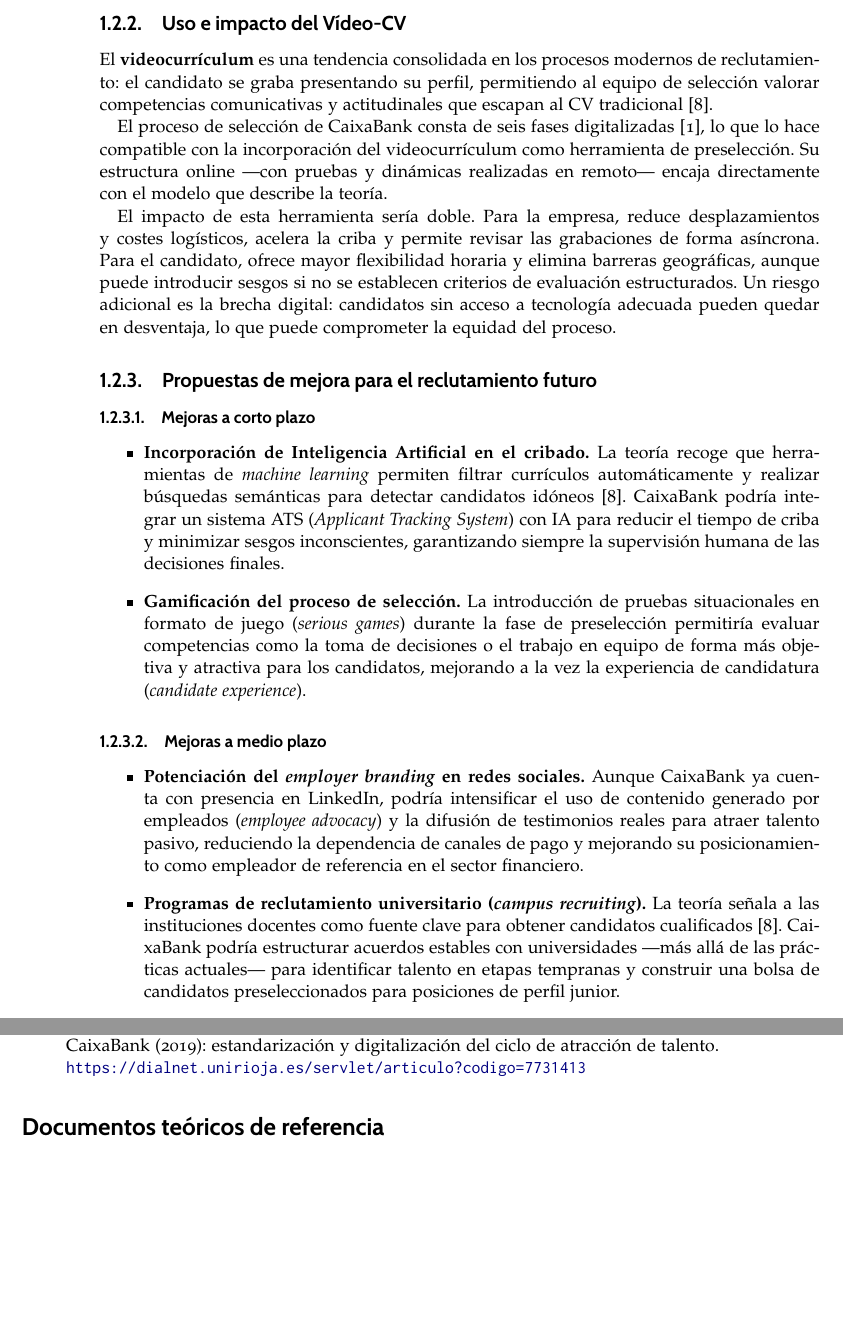
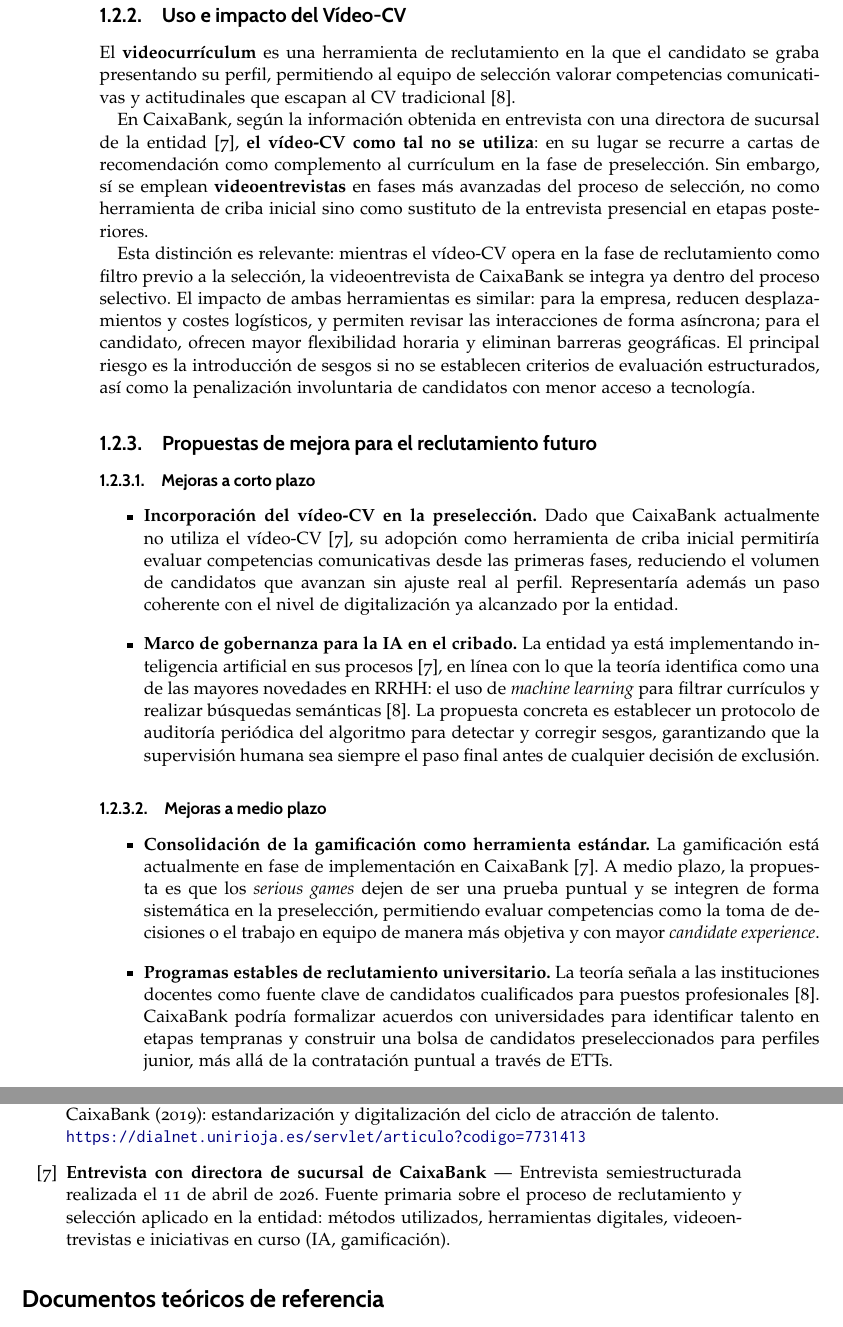
Before and after one commit to InfoBoys/RecursosHumanosCaixaBank, a LaTeX document (practicat4t5.tex, which reads capitulos/bibliografia/bibliografiat4t5.tex, capitulos/practicat4t5/joseAngel/t4_jose_angel.tex): two parts of pages 10 and 17 of 17, joined at a grey line, cut so that both start at the same text, the shorter picture padded with empty space. Compiled offline with pdfLaTeX.

Commit message:
feat: añadir fuentes consultadas y mejorar redacción en capítulos de reclutamiento

```diff
--- a/capitulos/bibliografia/bibliografiat4t5.tex
+++ b/capitulos/bibliografia/bibliografiat4t5.tex
@@ -36,6 +36,8 @@
   \item \textbf{People Xperience Hub / Dialnet} --- Artículo académico sobre la iniciativa RPO de CaixaBank (2019): estandarización y digitalización del ciclo de atracción de talento.\\
         \url{https://dialnet.unirioja.es/servlet/articulo?codigo=7731413}
 
+  \item \textbf{Entrevista con directora de sucursal de CaixaBank} --- Entrevista semiestructurada realizada el 11 de abril de 2026. Fuente primaria sobre el proceso de reclutamiento y selección aplicado en la entidad: métodos utilizados, herramientas digitales, videoentrevistas e iniciativas en curso (IA, gamificación).
+
 \end{enumerate}
 
 % ================================================================
--- a/capitulos/practicat4t5/joseAngel/t4_jose_angel.tex
+++ b/capitulos/practicat4t5/joseAngel/t4_jose_angel.tex
@@ -41,59 +36,63 @@
 
 \subsection{Uso e impacto del Vídeo-CV}
 
-El \textbf{videocurrículum} es una tendencia consolidada en los procesos modernos de
-reclutamiento: el candidato se graba presentando su perfil, permitiendo al equipo de
-selección valorar competencias comunicativas y actitudinales que escapan al CV
-tradicional [8].
+El \textbf{videocurrículum} es una herramienta de reclutamiento en la que el candidato
+se graba presentando su perfil, permitiendo al equipo de selección valorar competencias
+comunicativas y actitudinales que escapan al CV tradicional [8].
 
-El proceso de selección de CaixaBank consta de seis fases digitalizadas [1], lo que
-lo hace compatible con la incorporación del videocurrículum como herramienta de
-preselección. Su estructura online —con pruebas y dinámicas realizadas en remoto—
-encaja directamente con el modelo que describe la teoría.
+En CaixaBank, según la información obtenida en entrevista con una directora de sucursal
+de la entidad [7], \textbf{el vídeo-CV como tal no se utiliza}: en su lugar se recurre
+a cartas de recomendación como complemento al currículum en la fase de preselección.
+Sin embargo, sí se emplean \textbf{videoentrevistas} en fases más avanzadas del proceso
+de selección, no como herramienta de criba inicial sino como sustituto de la entrevista
+presencial en etapas posteriores.
 
-El impacto de esta herramienta sería doble. Para la empresa, reduce desplazamientos y
-costes logísticos, acelera la criba y permite revisar las grabaciones de forma asíncrona.
-Para el candidato, ofrece mayor flexibilidad horaria y elimina barreras geográficas,
-aunque puede introducir sesgos si no se establecen criterios de evaluación estructurados.
-Un riesgo adicional es la brecha digital: candidatos sin acceso a tecnología adecuada
-pueden quedar en desventaja, lo que puede comprometer la equidad del proceso.
+Esta distinción es relevante: mientras el vídeo-CV opera en la fase de reclutamiento
+como filtro previo a la selección, la videoentrevista de CaixaBank se integra ya dentro
+del proceso selectivo. El impacto de ambas herramientas es similar: para la empresa,
+reducen desplazamientos y costes logísticos, y permiten revisar las interacciones de
+forma asíncrona; para el candidato, ofrecen mayor flexibilidad horaria y eliminan
+barreras geográficas. El principal riesgo es la introducción de sesgos si no se
+establecen criterios de evaluación estructurados, así como la penalización involuntaria
+de candidatos con menor acceso a tecnología.
 
 \subsection{Propuestas de mejora para el reclutamiento futuro}
 
 \subsubsection{Mejoras a corto plazo}
 
 \begin{itemize}
-  \item \textbf{Incorporación de Inteligencia Artificial en el cribado.} La teoría
-        recoge que herramientas de \textit{machine learning} permiten filtrar currículos
-        automáticamente y realizar búsquedas semánticas para detectar candidatos idóneos
-        [8]. CaixaBank podría integrar un sistema ATS (\textit{Applicant
-        Tracking System}) con IA para reducir el tiempo de criba y minimizar sesgos
-        inconscientes, garantizando siempre la supervisión humana de las decisiones
-        finales.
+  \item \textbf{Incorporación del vídeo-CV en la preselección.} Dado que CaixaBank
+        actualmente no utiliza el vídeo-CV [7], su adopción como herramienta de criba
+        inicial permitiría evaluar competencias comunicativas desde las primeras fases,
+        reduciendo el volumen de candidatos que avanzan sin ajuste real al perfil.
+        Representaría además un paso coherente con el nivel de digitalización ya
+        alcanzado por la entidad.
 
-  \item \textbf{Gamificación del proceso de selección.} La introducción de pruebas
-        situacionales en formato de juego (\textit{serious games}) durante la fase de
-        preselección permitiría evaluar competencias como la toma de decisiones o el
-        trabajo en equipo de forma más objetiva y atractiva para los candidatos,
-        mejorando a la vez la experiencia de candidatura (\textit{candidate experience}).
+  \item \textbf{Marco de gobernanza para la IA en el cribado.} La entidad ya está
+        implementando inteligencia artificial en sus procesos [7], en línea con lo que
+        la teoría identifica como una de las mayores novedades en RRHH: el uso de
+        \textit{machine learning} para filtrar currículos y realizar búsquedas semánticas
+        [8]. La propuesta concreta es establecer un protocolo de auditoría periódica
+        del algoritmo para detectar y corregir sesgos, garantizando que la supervisión
+        humana sea siempre el paso final antes de cualquier decisión de exclusión.
 \end{itemize}
 
 \subsubsection{Mejoras a medio plazo}
 
 \begin{itemize}
-  \item \textbf{Potenciación del \textit{employer branding} en redes sociales.}
-        Aunque CaixaBank ya cuenta con presencia en LinkedIn, podría intensificar
-        el uso de contenido generado por empleados (\textit{employee advocacy}) y
-        la difusión de testimonios reales para atraer talento pasivo, reduciendo
-        la dependencia de canales de pago y mejorando su posicionamiento como
-        empleador de referencia en el sector financiero.
+  \item \textbf{Consolidación de la gamificación como herramienta estándar.}
+        La gamificación está actualmente en fase de implementación en CaixaBank [7].
+        A medio plazo, la propuesta es que los \textit{serious games} dejen de ser
+        una prueba puntual y se integren de forma sistemática en la preselección,
+        permitiendo evaluar competencias como la toma de decisiones o el trabajo en
+        equipo de manera más objetiva y con mayor \textit{candidate experience}.
 
-  \item \textbf{Programas de reclutamiento universitario (\textit{campus recruiting}).}
-        La teoría señala a las instituciones docentes como fuente clave para obtener
-        candidatos cualificados [8]. CaixaBank podría estructurar
-        acuerdos estables con universidades —más allá de las prácticas actuales— para
-        identificar talento en etapas tempranas y construir una bolsa de candidatos
-        preseleccionados para posiciones de perfil junior.
+  \item \textbf{Programas estables de reclutamiento universitario.}
+        La teoría señala a las instituciones docentes como fuente clave de candidatos
+        cualificados para puestos profesionales [8]. CaixaBank podría formalizar
+        acuerdos con universidades para identificar talento en etapas tempranas y
+        construir una bolsa de candidatos preseleccionados para perfiles junior, más
+        allá de la contratación puntual a través de ETTs.
 \end{itemize}
 
 \subsubsection{Indicadores de seguimiento propuestos}
```
Also changed, not shown: capitulos/practicat4t5/joseAngel/t4_jose_angel.tex (39 more changed lines).
